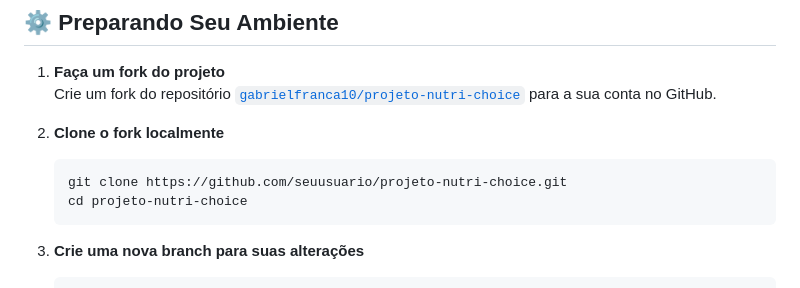
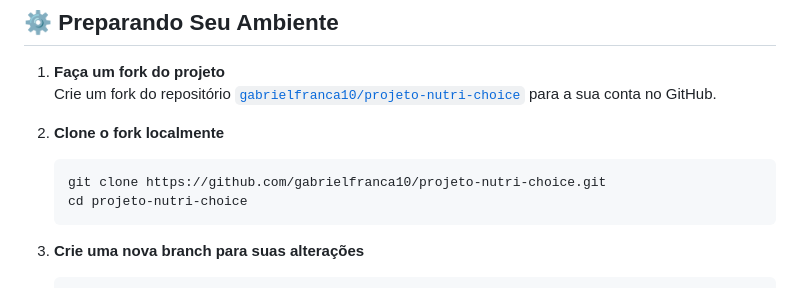
Before and after one commit to gabrielfranca10/projeto-nutri-choice, a Markdown page: Contributing.md, the part around the change. GitHub-like rendering.

Commit message:
Contributing.md atualizado

````diff
--- a/Contributing.md
+++ b/Contributing.md
@@ -27,7 +27,7 @@ Você pode ajudar de diversas formas:
 
 2. **Clone o fork localmente**
    ```bash
-   git clone https://github.com/seuusuario/projeto-nutri-choice.git
+   git clone https://github.com/gabrielfranca10/projeto-nutri-choice.git
    cd projeto-nutri-choice
    ```
 
````
